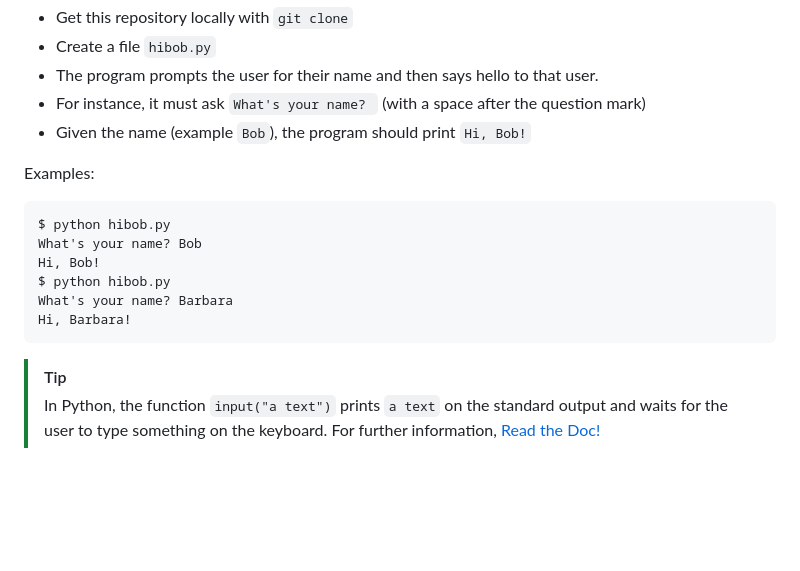
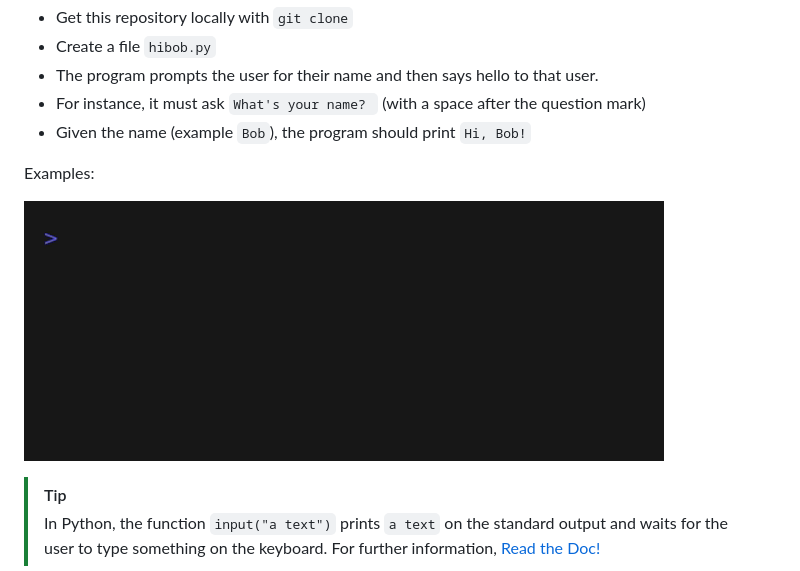
Before and after one commit to JP12025/hibob, a Markdown page: README.md, the part around the change. Drawn GitHub-style; pictures changed too: hibob.gif (added); blank space fills up the shorter version.

Commit message:
added gif example

````diff
--- a/README.md
+++ b/README.md
@@ -11,14 +11,8 @@
  - Given the name (example `Bob`), the program should print `Hi, Bob!`
 
 Examples:
-```bash
-$ python hibob.py
-What's your name? Bob
-Hi, Bob!
-$ python hibob.py
-What's your name? Barbara
-Hi, Barbara!
-```
+
+![Demo of hibob.py](hibob.gif)
 
 > [!TIP]
 > In Python, the function `input("a text")` prints `a text` on the standard output and waits for the user to type something on the keyboard.
````
